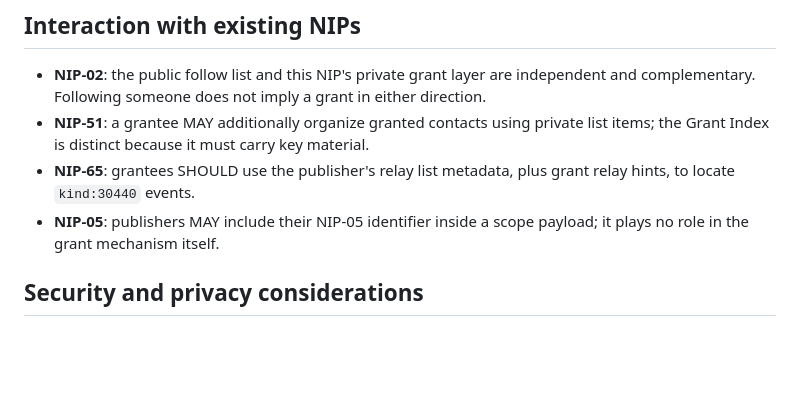
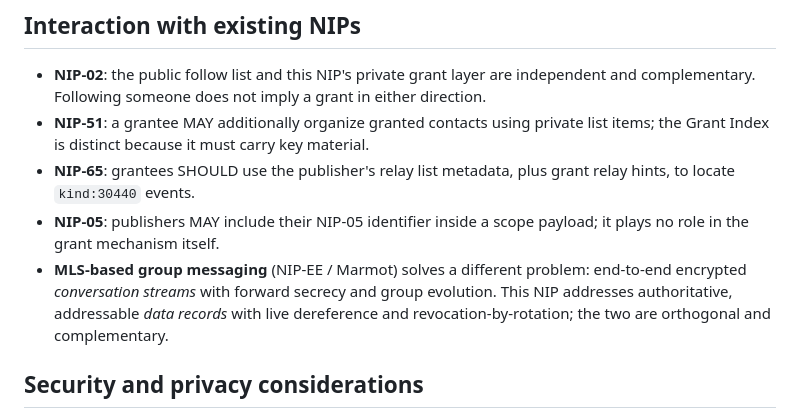
Before and after one commit to JAFairweather/nostr-scoped-data-grants, a Markdown page: SPEC.md, the part around the change. GitHub-like rendering; blank space fills up the shorter version.

Commit message:
SPEC: position against MLS-based group messaging (related-work survey)
Surveyed nostr-protocol/nips PRs/issues and community protocols for
overlap before submission: NIP-EE/Marmot (group messaging, orthogonal),
PR #580 NIP-112 (shared-secret group chat), PR #2258 (org dual
encryption), issue #621 (self-encrypted contacts, no sharing). No
existing mechanism covers scoped read grants over addressable personal
data records.

Co-Authored-By: Claude Fable 5 <noreply@anthropic.com>

```diff
--- a/SPEC.md
+++ b/SPEC.md
@@ -154,6 +154,7 @@ For the publisher, `issued` is the authoritative record needed to perform rotati
 - **NIP-51**: a grantee MAY additionally organize granted contacts using private list items; the Grant Index is distinct because it must carry key material.
 - **NIP-65**: grantees SHOULD use the publisher's relay list metadata, plus grant relay hints, to locate `kind:30440` events.
 - **NIP-05**: publishers MAY include their NIP-05 identifier inside a scope payload; it plays no role in the grant mechanism itself.
+- **MLS-based group messaging** (NIP-EE / Marmot) solves a different problem: end-to-end encrypted *conversation streams* with forward secrecy and group evolution. This NIP addresses authoritative, addressable *data records* with live dereference and revocation-by-rotation; the two are orthogonal and complementary.
 
 ## Security and privacy considerations
 
```
